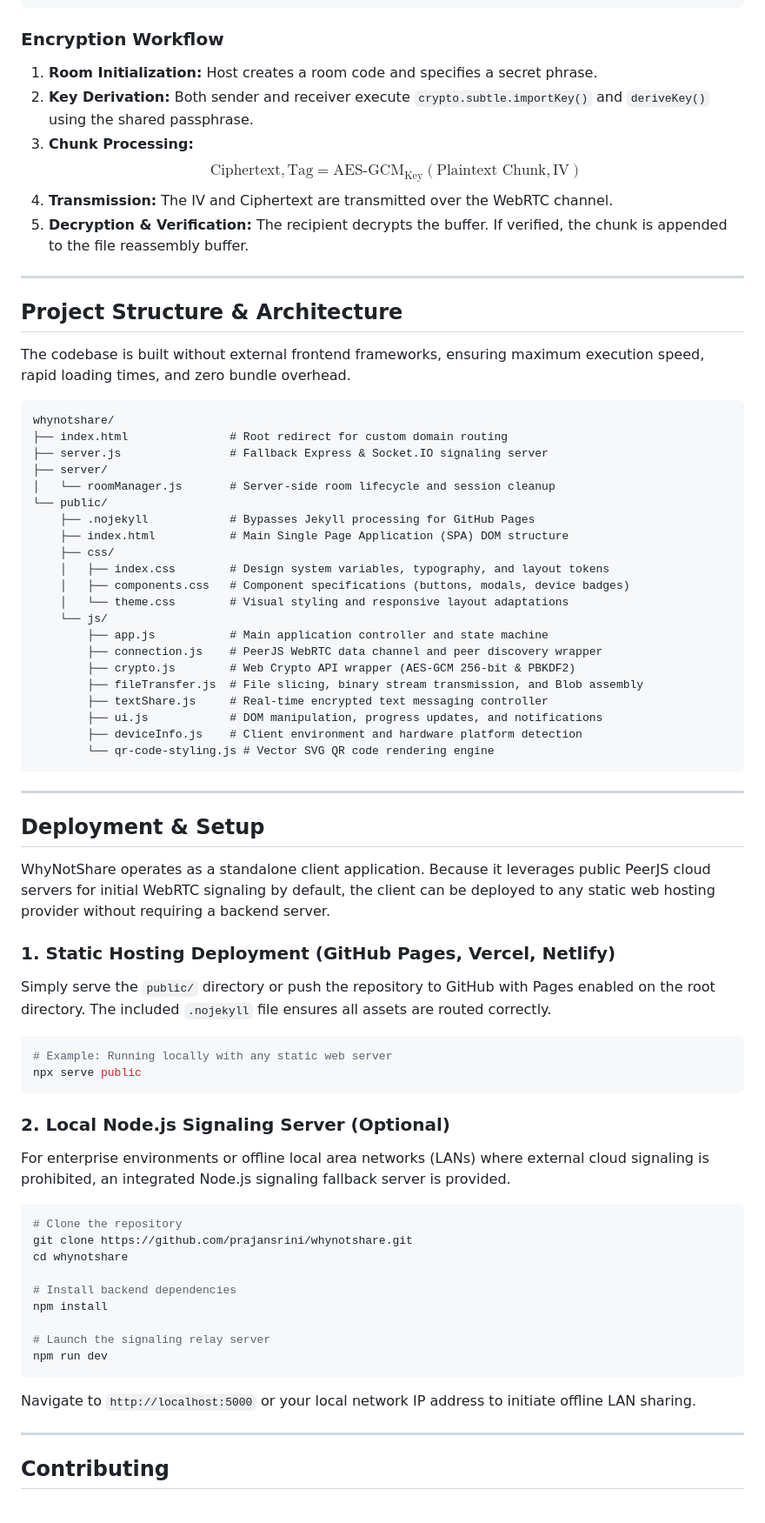
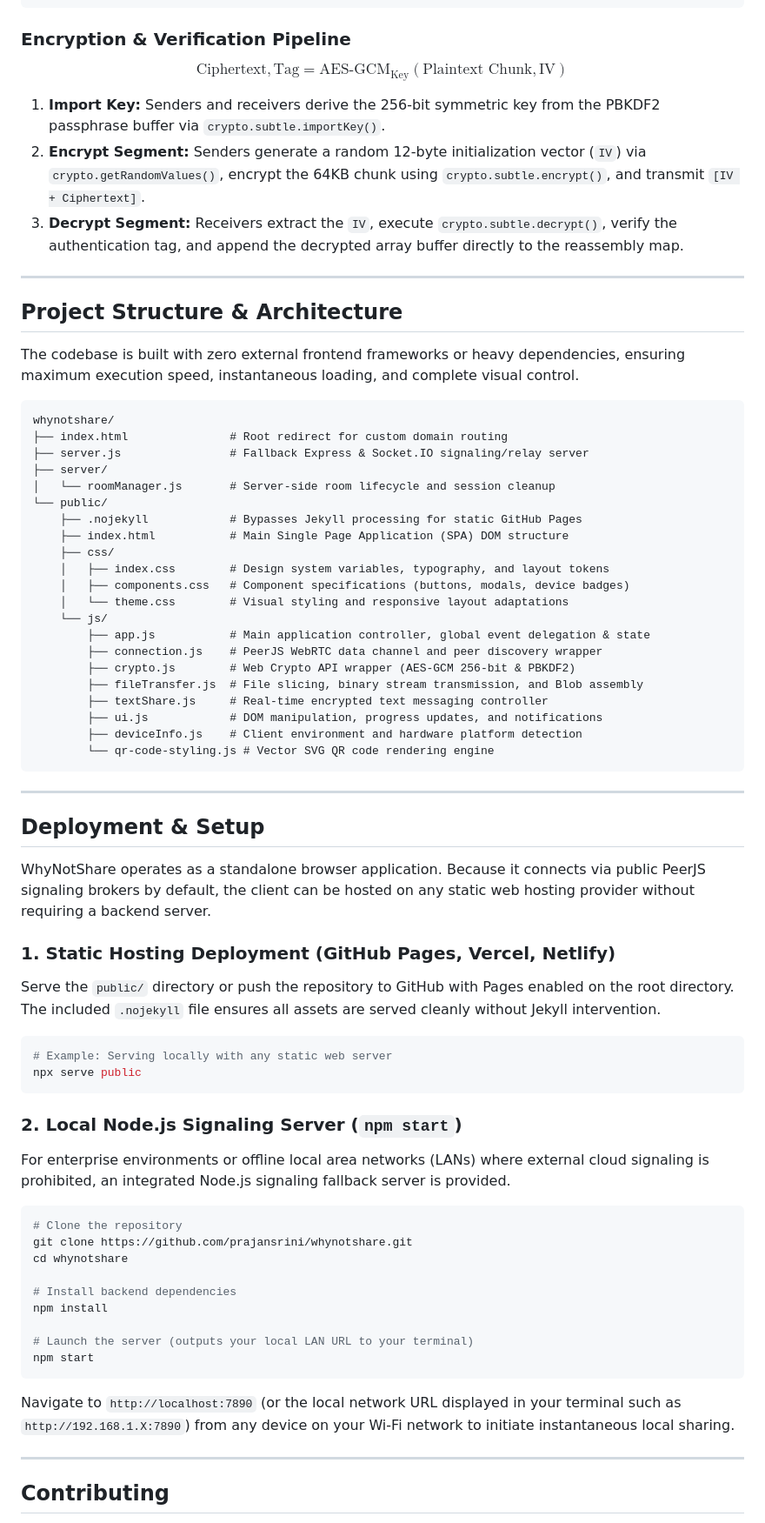
Before and after one commit to prajansrini/whynotshare, a Markdown page: README.md, the part around one of its changes. Shown at 87% size. GitHub-like rendering.

````diff
--- a/README.md
+++ b/README.md
@@ -87,35 +102,34 @@ When transmitting across the WebRTC data channel, payloads conform to a standard
 }
 ```
 
-### Encryption Workflow
-1. **Room Initialization:** Host creates a room code and specifies a secret phrase.
-2. **Key Derivation:** Both sender and receiver execute `crypto.subtle.importKey()` and `deriveKey()` using the shared passphrase.
-3. **Chunk Processing:**
-   $$\text{Ciphertext}, \text{Tag} = \text{AES-GCM}_{\text{Key}}\left(\text{Plaintext Chunk}, \text{IV}\right)$$
-4. **Transmission:** The IV and Ciphertext are transmitted over the WebRTC channel.
-5. **Decryption & Verification:** The recipient decrypts the buffer. If verified, the chunk is appended to the file reassembly buffer.
+### Encryption & Verification Pipeline
+$$\text{Ciphertext}, \text{Tag} = \text{AES-GCM}_{\text{Key}}\left(\text{Plaintext Chunk}, \text{IV}\right)$$
+
+1. **Import Key:** Senders and receivers derive the 256-bit symmetric key from the PBKDF2 passphrase buffer via `crypto.subtle.importKey()`.
+2. **Encrypt Segment:** Senders generate a random 12-byte initialization vector (`IV`) via `crypto.getRandomValues()`, encrypt the 64KB chunk using `crypto.subtle.encrypt()`, and transmit `[IV + Ciphertext]`.
+3. **Decrypt Segment:** Receivers extract the `IV`, execute `crypto.subtle.decrypt()`, verify the authentication tag, and append the decrypted array buffer directly to the reassembly map.
 
 ---
 
 ## Project Structure & Architecture
 
-The codebase is built without external frontend frameworks, ensuring maximum execution speed, rapid loading times, and zero bundle overhead.
+The codebase is built with zero external frontend frameworks or heavy dependencies, ensuring maximum execution speed, instantaneous loading, and complete visual control.
 
 ```text
 whynotshare/
 ├── index.html               # Root redirect for custom domain routing
-├── server.js                # Fallback Express & Socket.IO signaling server
+├── server.js                # Fallback Express & Socket.IO signaling/relay server
 ├── server/
 │   └── roomManager.js       # Server-side room lifecycle and session cleanup
 └── public/
-    ├── .nojekyll            # Bypasses Jekyll processing for GitHub Pages
+    ├── .nojekyll            # Bypasses Jekyll processing for static GitHub Pages
     ├── index.html           # Main Single Page Application (SPA) DOM structure
     ├── css/
     │   ├── index.css        # Design system variables, typography, and layout tokens
     │   ├── components.css   # Component specifications (buttons, modals, device badges)
     │   └── theme.css        # Visual styling and responsive layout adaptations
     └── js/
-        ├── app.js           # Main application controller and state machine
+        ├── app.js           # Main application controller, global event delegation & state
         ├── connection.js    # PeerJS WebRTC data channel and peer discovery wrapper
         ├── crypto.js        # Web Crypto API wrapper (AES-GCM 256-bit & PBKDF2)
         ├── fileTransfer.js  # File slicing, binary stream transmission, and Blob assembly
@@ -129,17 +143,17 @@ whynotshare/
 
 ## Deployment & Setup
 
-WhyNotShare operates as a standalone client application. Because it leverages public PeerJS cloud servers for initial WebRTC signaling by default, the client can be deployed to any static web hosting provider without requiring a backend server.
+WhyNotShare operates as a standalone browser application. Because it connects via public PeerJS signaling brokers by default, the client can be hosted on any static web hosting provider without requiring a backend server.
 
 ### 1. Static Hosting Deployment (GitHub Pages, Vercel, Netlify)
-Simply serve the `public/` directory or push the repository to GitHub with Pages enabled on the root directory. The included `.nojekyll` file ensures all assets are routed correctly.
+Serve the `public/` directory or push the repository to GitHub with Pages enabled on the root directory. The included `.nojekyll` file ensures all assets are served cleanly without Jekyll intervention.
 
 ```bash
-# Example: Running locally with any static web server
+# Example: Serving locally with any static web server
 npx serve public
 ```
 
-### 2. Local Node.js Signaling Server (Optional)
+### 2. Local Node.js Signaling Server (`npm start`)
 For enterprise environments or offline local area networks (LANs) where external cloud signaling is prohibited, an integrated Node.js signaling fallback server is provided.
 
 ```bash
@@ -150,11 +164,11 @@ cd whynotshare
 # Install backend dependencies
 npm install
 
-# Launch the signaling relay server
-npm run dev
+# Launch the server (outputs your local LAN URL to your terminal)
+npm start
 ```
 
-Navigate to `http://localhost:5000` or your local network IP address to initiate offline LAN sharing.
+Navigate to `http://localhost:7890` (or the local network URL displayed in your terminal such as `http://192.168.1.X:7890`) from any device on your Wi-Fi network to initiate instantaneous local sharing.
 
 ---
 
````
Also changed, not shown: other parts of README.md (+41 -26 lines).
